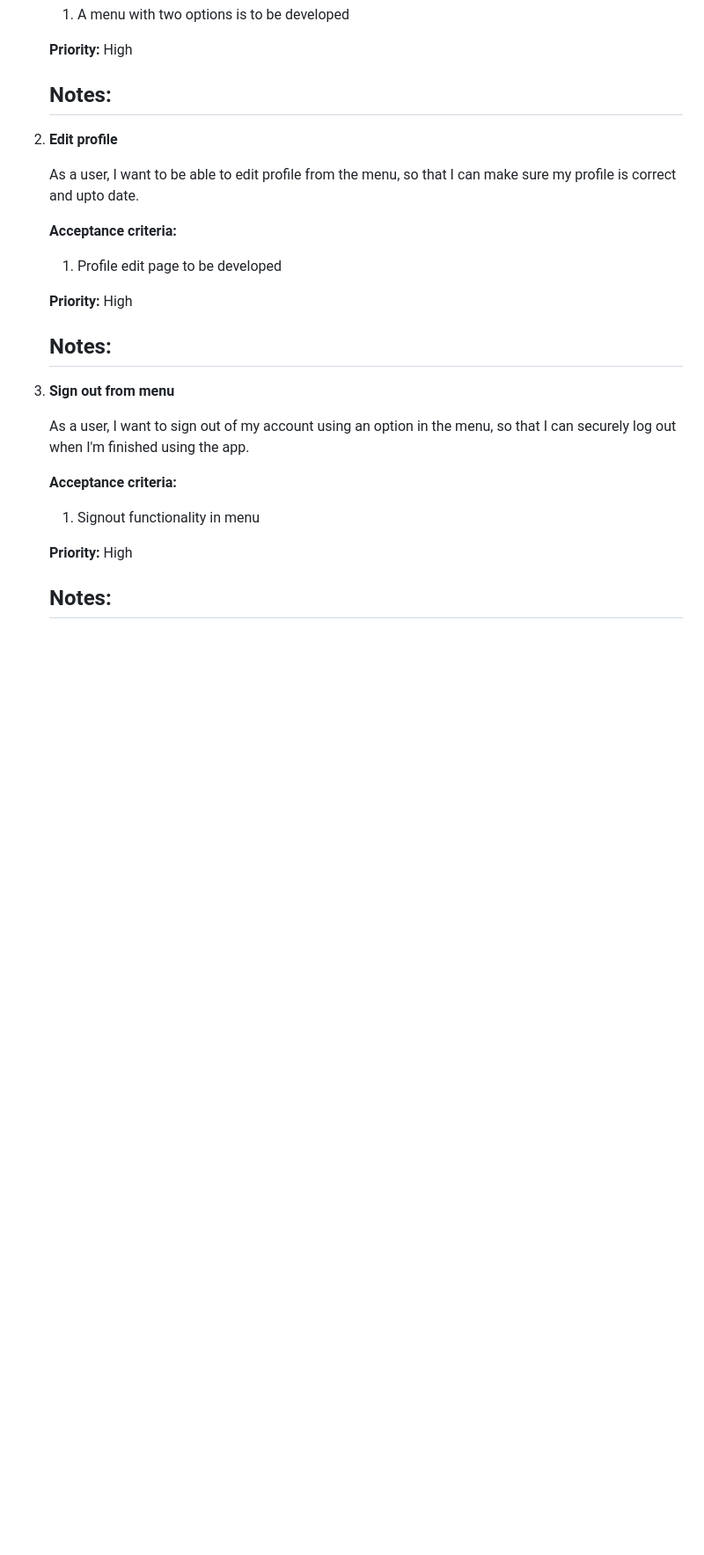
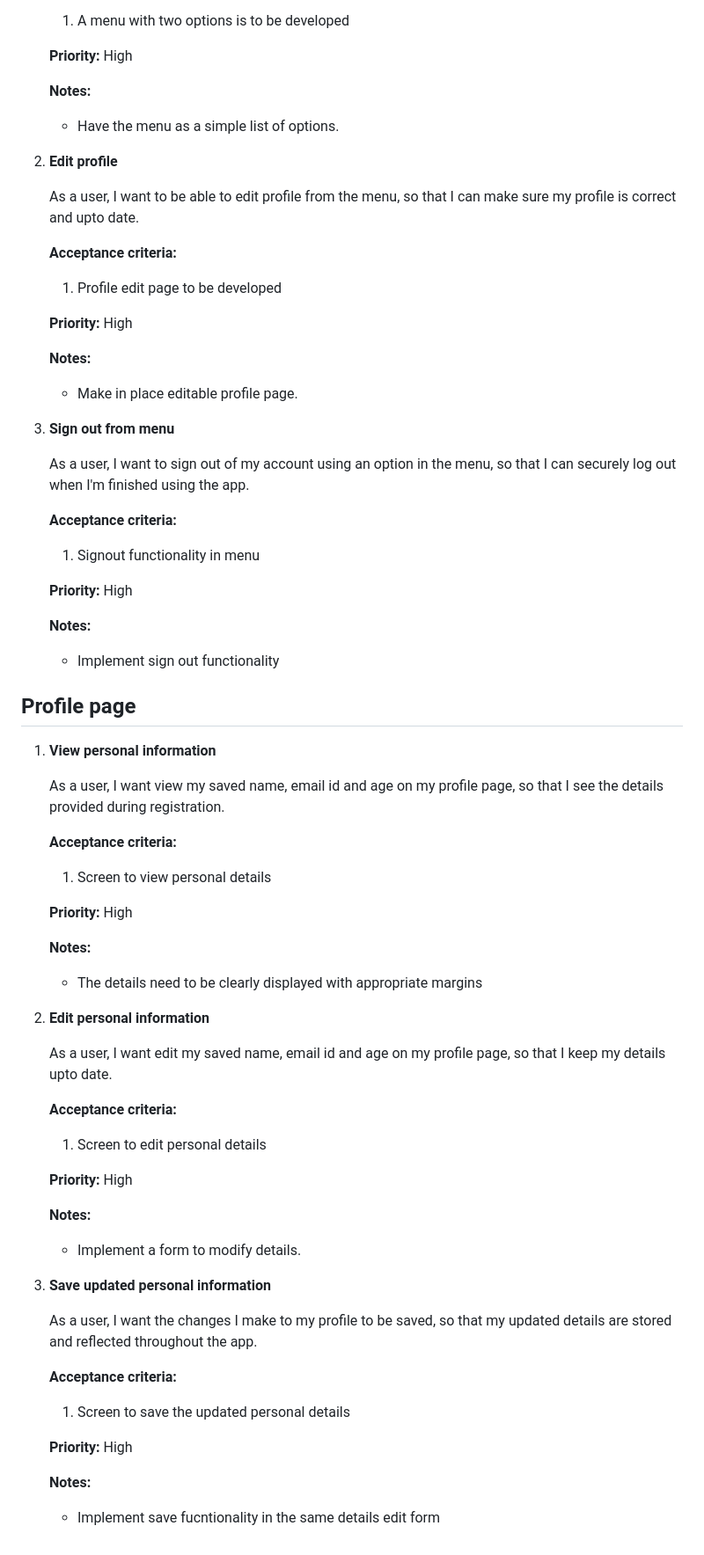
Before and after one commit to saiakhilpuranam/health-tracker-basic, a Markdown page: user_stories.md, the part around the change. Shown: that part at 88% size. GitHub-like rendering; blank space fills up the shorter version.

Commit message:
Added stories for profile page

```diff
--- a/user_stories.md
+++ b/user_stories.md
@@ -102,8 +102,9 @@ _As a [user role], I want [feature/goal], so that [reason]._
    **Priority:** High
 
    **Notes:**
-   -
-2. **Edit profile**
+   - Have the menu as a simple list of options.
+
+3. **Edit profile**
 
    As a user, I want to be able to edit profile from the menu, so that I can make sure my profile is correct and upto date.
 
@@ -113,8 +114,9 @@ _As a [user role], I want [feature/goal], so that [reason]._
    **Priority:** High
 
    **Notes:**
-   -
-3. **Sign out from menu**
+   - Make in place editable profile page.
+
+4. **Sign out from menu**
 
    As a user, I want to sign out of my account using an option in the menu, so that I can securely log out when I'm finished using the app.
 
@@ -124,4 +126,42 @@ _As a [user role], I want [feature/goal], so that [reason]._
    **Priority:** High
 
    **Notes:**
-   -
+   - Implement sign out functionality
+
+## Profile page
+
+1. **View personal information**
+
+   As a user, I want view my saved name, email id and age on my profile page, so that I see the details provided during registration.
+
+   **Acceptance criteria:**
+   1. Screen to view personal details
+
+   **Priority:** High
+
+   **Notes:**
+   - The details need to be clearly displayed with appropriate margins
+
+2. **Edit personal information**
+
+   As a user, I want edit my saved name, email id and age on my profile page, so that I keep my details upto date.
+
+   **Acceptance criteria:**
+   1. Screen to edit personal details
+
+   **Priority:** High
+
+   **Notes:**
+   - Implement a form to modify details.
+
+3. **Save updated personal information**
+
+   As a user, I want the changes I make to my profile to be saved, so that my updated details are stored and reflected throughout the app.
+
+   **Acceptance criteria:**
+   1. Screen to save the updated personal details
+
+   **Priority:** High
+
+   **Notes:**
+   - Implement save fucntionality in the same details edit form
```
